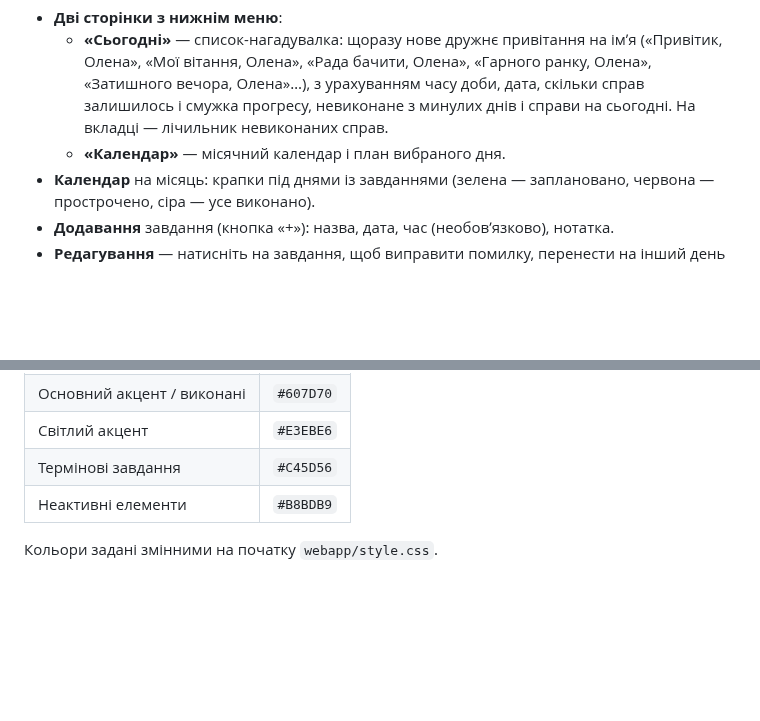
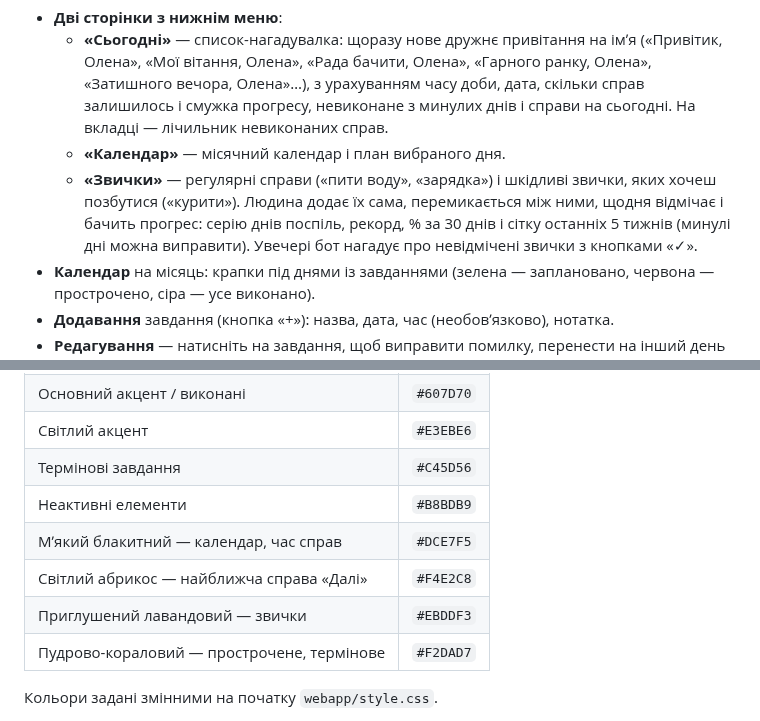
Before and after one commit to vnssrsh-dot/planner, a Markdown page: README.md, 2 parts joined by grey strips. GitHub-like rendering; blank space fills up the shorter version.

```diff
--- a/README.md
+++ b/README.md
@@ -5,6 +5,7 @@
 - **Дві сторінки з нижнім меню**:
   - **«Сьогодні»** — список-нагадувалка: щоразу нове дружнє привітання на імʼя («Привітик, Олена», «Мої вітання, Олена», «Рада бачити, Олена», «Гарного ранку, Олена», «Затишного вечора, Олена»…), з урахуванням часу доби, дата, скільки справ залишилось і смужка прогресу, невиконане з минулих днів і справи на сьогодні. На вкладці — лічильник невиконаних справ.
   - **«Календар»** — місячний календар і план вибраного дня.
+  - **«Звички»** — регулярні справи («пити воду», «зарядка») і шкідливі звички, яких хочеш позбутися («курити»). Людина додає їх сама, перемикається між ними, щодня відмічає і бачить прогрес: серію днів поспіль, рекорд, % за 30 днів і сітку останніх 5 тижнів (минулі дні можна виправити). Увечері бот нагадує про невідмічені звички з кнопками «✓».
 - **Календар** на місяць: крапки під днями із завданнями (зелена — заплановано, червона — прострочено, сіра — усе виконано).
 - **Додавання** завдання (кнопка «+»): назва, дата, час (необовʼязково), нотатка.
 - **Редагування** — натисніть на завдання, щоб виправити помилку, перенести на інший день або видалити.
@@ -28,6 +29,10 @@
 | Світлий акцент | `#E3EBE6` |
 | Термінові завдання | `#C45D56` |
 | Неактивні елементи | `#B8BDB9` |
+| Мʼякий блакитний — календар, час справ | `#DCE7F5` |
+| Світлий абрикос — найближча справа «Далі» | `#F4E2C8` |
+| Приглушений лавандовий — звички | `#EBDDF3` |
+| Пудрово-кораловий — прострочене, термінове | `#F2DAD7` |
 
 Кольори задані змінними на початку `webapp/style.css`.
 
```
Also changed, not shown: other parts of README.md (+1 -1 lines), docs/habits.png (added), docs/today.png, 8 other files.
